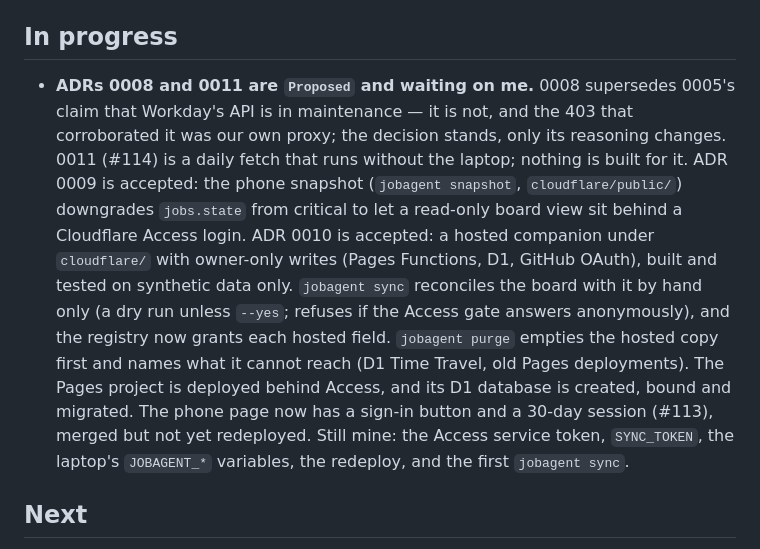
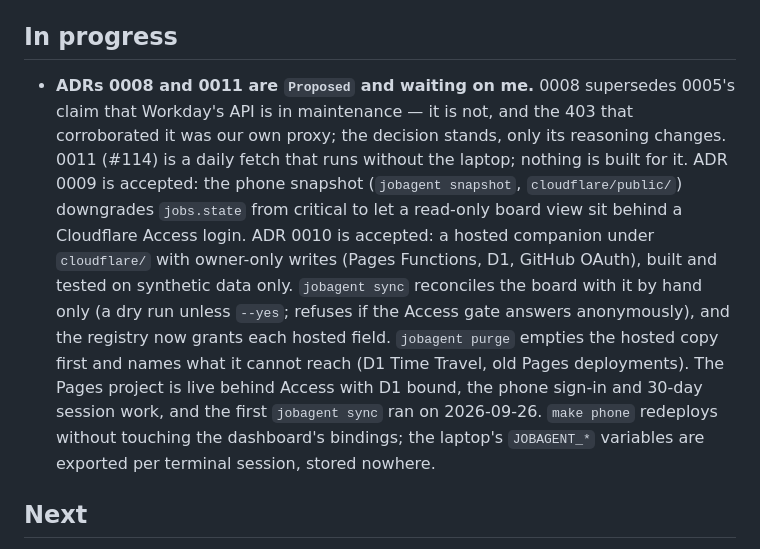
Before and after one commit to tdare514/LookingForWork---job-application-agent, a Markdown page: STATUS.md, the part around the change. Drawn GitHub-style.

Commit message:
docs(status): schedule loaded, phone page live, first sync done (#123) (#128)
Co-authored-by: Claude Fable 5.1 <noreply@anthropic.com>

```diff
--- a/STATUS.md
+++ b/STATUS.md
@@ -32,7 +32,7 @@ Current focus: Block 2 is done — fetch, extract, filter, score, shortlist, dig
 
 ## In progress
 
-- **ADRs 0008 and 0011 are `Proposed` and waiting on me.** 0008 supersedes 0005's claim that Workday's API is in maintenance — it is not, and the 403 that corroborated it was our own proxy; the decision stands, only its reasoning changes. 0011 (#114) is a daily fetch that runs without the laptop; nothing is built for it. ADR 0009 is accepted: the phone snapshot (`jobagent snapshot`, `cloudflare/public/`) downgrades `jobs.state` from critical to let a read-only board view sit behind a Cloudflare Access login. ADR 0010 is accepted: a hosted companion under `cloudflare/` with owner-only writes (Pages Functions, D1, GitHub OAuth), built and tested on synthetic data only. `jobagent sync` reconciles the board with it by hand only (a dry run unless `--yes`; refuses if the Access gate answers anonymously), and the registry now grants each hosted field. `jobagent purge` empties the hosted copy first and names what it cannot reach (D1 Time Travel, old Pages deployments). The Pages project is deployed behind Access, and its D1 database is created, bound and migrated. The phone page now has a sign-in button and a 30-day session (#113), merged but not yet redeployed. Still mine: the Access service token, `SYNC_TOKEN`, the laptop's `JOBAGENT_*` variables, the redeploy, and the first `jobagent sync`.
+- **ADRs 0008 and 0011 are `Proposed` and waiting on me.** 0008 supersedes 0005's claim that Workday's API is in maintenance — it is not, and the 403 that corroborated it was our own proxy; the decision stands, only its reasoning changes. 0011 (#114) is a daily fetch that runs without the laptop; nothing is built for it. ADR 0009 is accepted: the phone snapshot (`jobagent snapshot`, `cloudflare/public/`) downgrades `jobs.state` from critical to let a read-only board view sit behind a Cloudflare Access login. ADR 0010 is accepted: a hosted companion under `cloudflare/` with owner-only writes (Pages Functions, D1, GitHub OAuth), built and tested on synthetic data only. `jobagent sync` reconciles the board with it by hand only (a dry run unless `--yes`; refuses if the Access gate answers anonymously), and the registry now grants each hosted field. `jobagent purge` empties the hosted copy first and names what it cannot reach (D1 Time Travel, old Pages deployments). The Pages project is live behind Access with D1 bound, the phone sign-in and 30-day session work, and the first `jobagent sync` ran on 2026-09-26. `make phone` redeploys without touching the dashboard's bindings; the laptop's `JOBAGENT_*` variables are exported per terminal session, stored nowhere.
 
 ## Next
 
```
